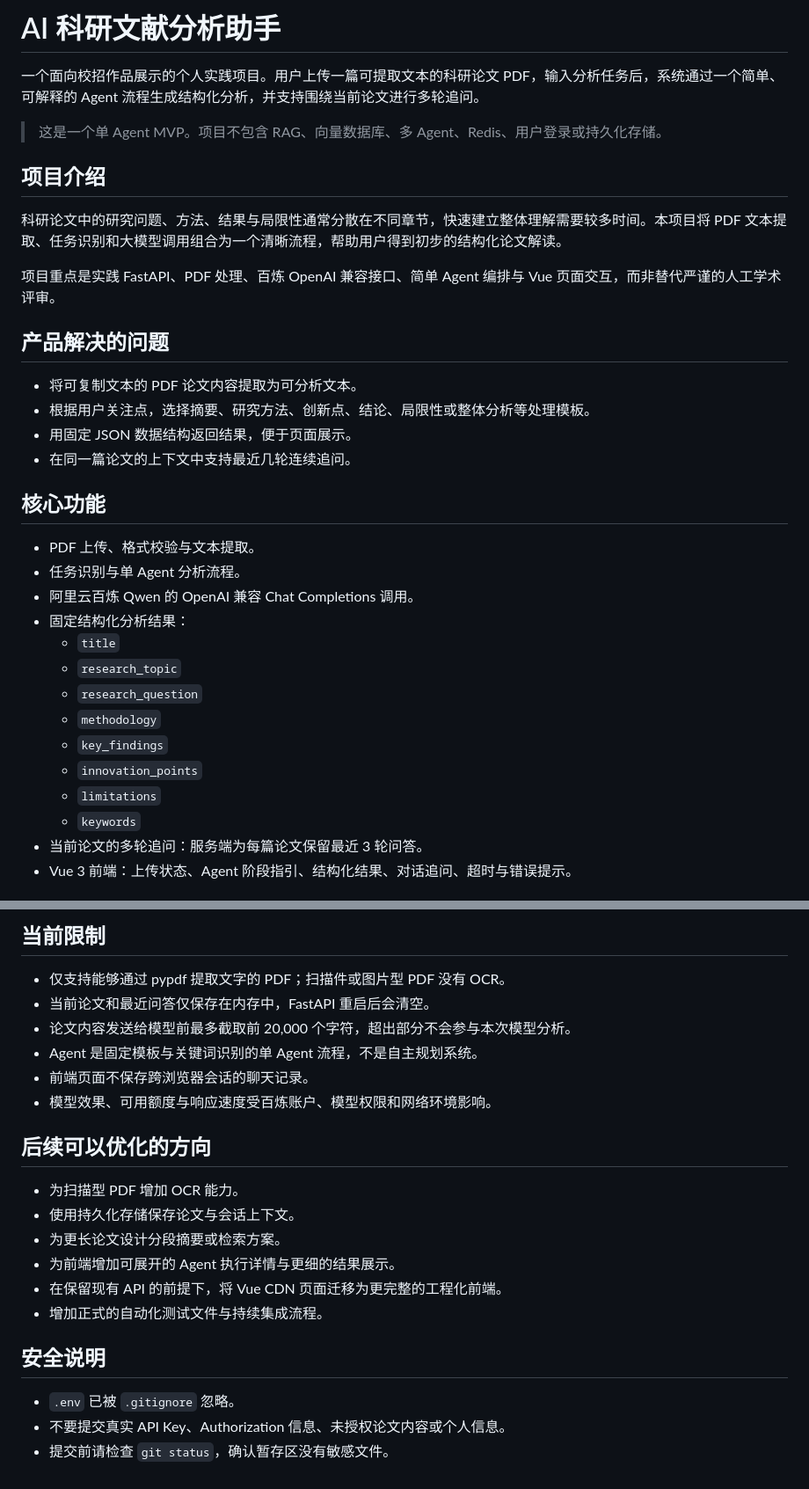
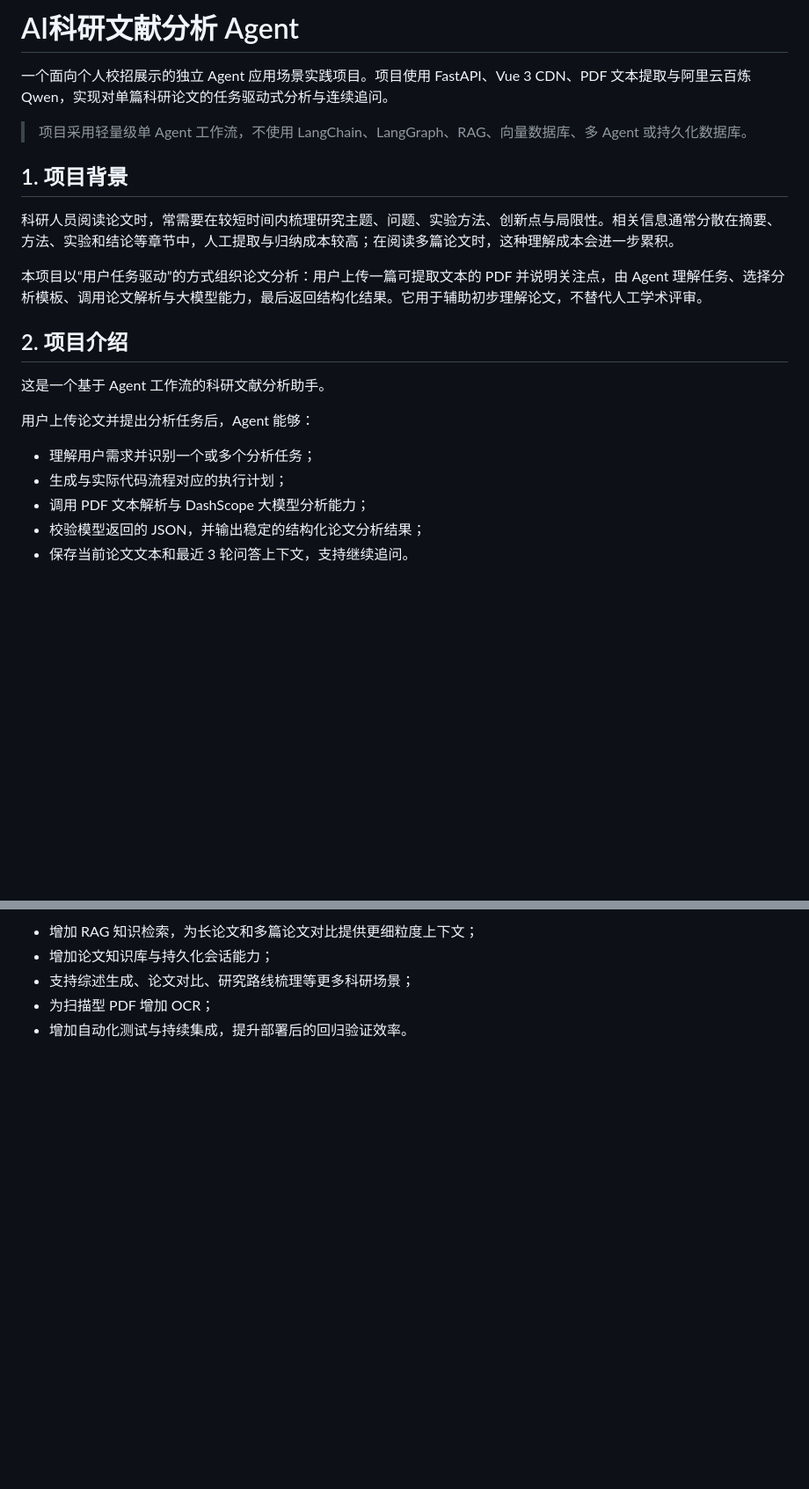
Before and after one commit to w1691721871-ui/AI-Literature, a Markdown page: README.md, 2 parts joined by grey strips. Shown at 88% size. Drawn GitHub-style; blank space fills up the shorter version.

```diff
--- a/README.md
+++ b/README.md
@@ -1,36 +1,24 @@
-# AI 科研文献分析助手
+# AI科研文献分析 Agent
 
-一个面向校招作品展示的个人实践项目。用户上传一篇可提取文本的科研论文 PDF，输入分析任务后，系统通过一个简单、可解释的 Agent 流程生成结构化分析，并支持围绕当前论文进行多轮追问。
+一个面向个人校招展示的独立 Agent 应用场景实践项目。项目使用 FastAPI、Vue 3 CDN、PDF 文本提取与阿里云百炼 Qwen，实现对单篇科研论文的任务驱动式分析与连续追问。
 
-> 这是一个单 Agent MVP。项目不包含 RAG、向量数据库、多 Agent、Redis、用户登录或持久化存储。
+> 项目采用轻量级单 Agent 工作流，不使用 LangChain、LangGraph、RAG、向量数据库、多 Agent 或持久化数据库。
 
-## 项目介绍
+## 1. 项目背景
 
-科研论文中的研究问题、方法、结果与局限性通常分散在不同章节，快速建立整体理解需要较多时间。本项目将 PDF 文本提取、任务识别和大模型调用组合为一个清晰流程，帮助用户得到初步的结构化论文解读。
+科研人员阅读论文时，常需要在较短时间内梳理研究主题、问题、实验方法、创新点与局限性。相关信息通常分散在摘要、方法、实验和结论等章节中，人工提取与归纳成本较高；在阅读多篇论文时，这种理解成本会进一步累积。
 
-项目重点是实践 FastAPI、PDF 处理、百炼 OpenAI 兼容接口、简单 Agent 编排与 Vue 页面交互，而非替代严谨的人工学术评审。
+本项目以“用户任务驱动”的方式组织论文分析：用户上传一篇可提取文本的 PDF 并说明关注点，由 Agent 理解任务、选择分析模板、调用论文解析与大模型能力，最后返回结构化结果。它用于辅助初步理解论文，不替代人工学术评审。
 
-## 产品解决的问题
+## 2. 项目介绍
 
-- 将可复制文本的 PDF 论文内容提取为可分析文本。
-- 根据用户关注点，选择摘要、研究方法、创新点、结论、局限性或整体分析等处理模板。
-- 用固定 JSON 数据结构返回结果，便于页面展示。
-- 在同一篇论文的上下文中支持最近几轮连续追问。
+这是一个基于 Agent 工作流的科研文献分析助手。
 
-## 核心功能
+用户上传论文并提出分析任务后，Agent 能够：
 
-- PDF 上传、格式校验与文本提取。
-- 任务识别与单 Agent 分析流程。
-- 阿里云百炼 Qwen 的 OpenAI 兼容 Chat Completions 调用。
-- 固定结构化分析结果：
-  - `title`
-  - `research_topic`
-  - `research_question`
-  - `methodology`
-  - `key_findings`
-  - `innovation_points`
-  - `limitations`
-  - `keywords`
-- 当前论文的多轮追问：服务端为每篇论文保留最近 3 轮问答。
-- Vue 3 前端：上传状态、Agent 阶段指引、结构化结果、对话追问、超时与错误提示。
+- 理解用户需求并识别一个或多个分析任务；
+- 生成与实际代码流程对应的执行计划；
+- 调用 PDF 文本解析与 DashScope 大模型分析能力；
+- 校验模型返回的 JSON，并输出稳定的结构化论文分析结果；
+- 保存当前论文文本和最近 3 轮问答上下文，支持继续追问。
 
@@ -190,23 +137,5 @@ py -m http.server 5173 --directory frontend
-## 当前限制
-
-- 仅支持能够通过 pypdf 提取文字的 PDF；扫描件或图片型 PDF 没有 OCR。
-- 当前论文和最近问答仅保存在内存中，FastAPI 重启后会清空。
-- 论文内容发送给模型前最多截取前 20,000 个字符，超出部分不会参与本次模型分析。
-- Agent 是固定模板与关键词识别的单 Agent 流程，不是自主规划系统。
-- 前端页面不保存跨浏览器会话的聊天记录。
-- 模型效果、可用额度与响应速度受百炼账户、模型权限和网络环境影响。
-
-## 后续可以优化的方向
-
-- 为扫描型 PDF 增加 OCR 能力。
-- 使用持久化存储保存论文与会话上下文。
-- 为更长论文设计分段摘要或检索方案。
-- 为前端增加可展开的 Agent 执行详情与更细的结果展示。
-- 在保留现有 API 的前提下，将 Vue CDN 页面迁移为更完整的工程化前端。
-- 增加正式的自动化测试文件与持续集成流程。
-
-## 安全说明
-
-- `.env` 已被 `.gitignore` 忽略。
-- 不要提交真实 API Key、Authorization 信息、未授权论文内容或个人信息。
-- 提交前请检查 `git status`，确认暂存区没有敏感文件。
+- 增加 RAG 知识检索，为长论文和多篇论文对比提供更细粒度上下文；
+- 增加论文知识库与持久化会话能力；
+- 支持综述生成、论文对比、研究路线梳理等更多科研场景；
+- 为扫描型 PDF 增加 OCR；
+- 增加自动化测试与持续集成，提升部署后的回归验证效率。
```
Also changed, not shown: other parts of README.md (+84 -125 lines).
